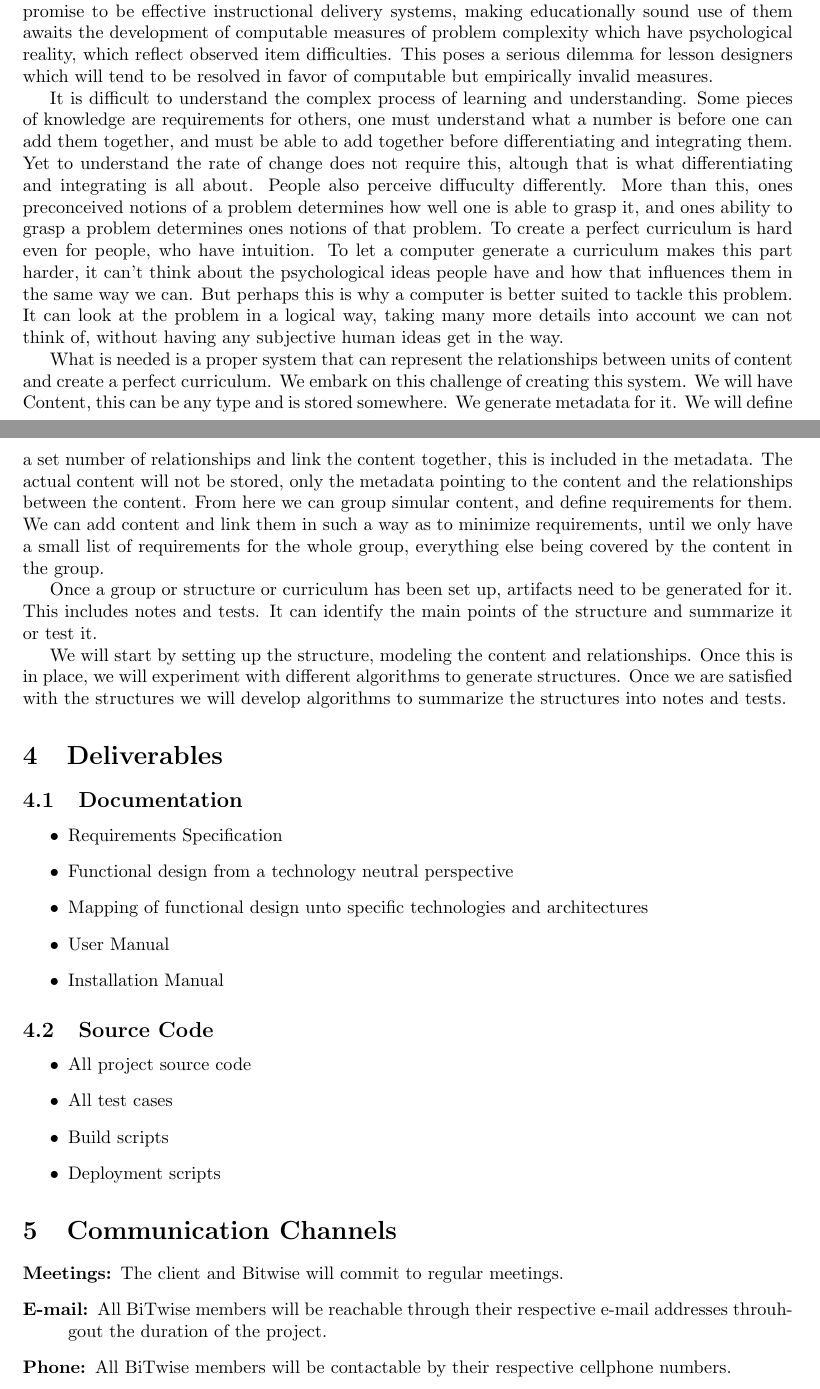
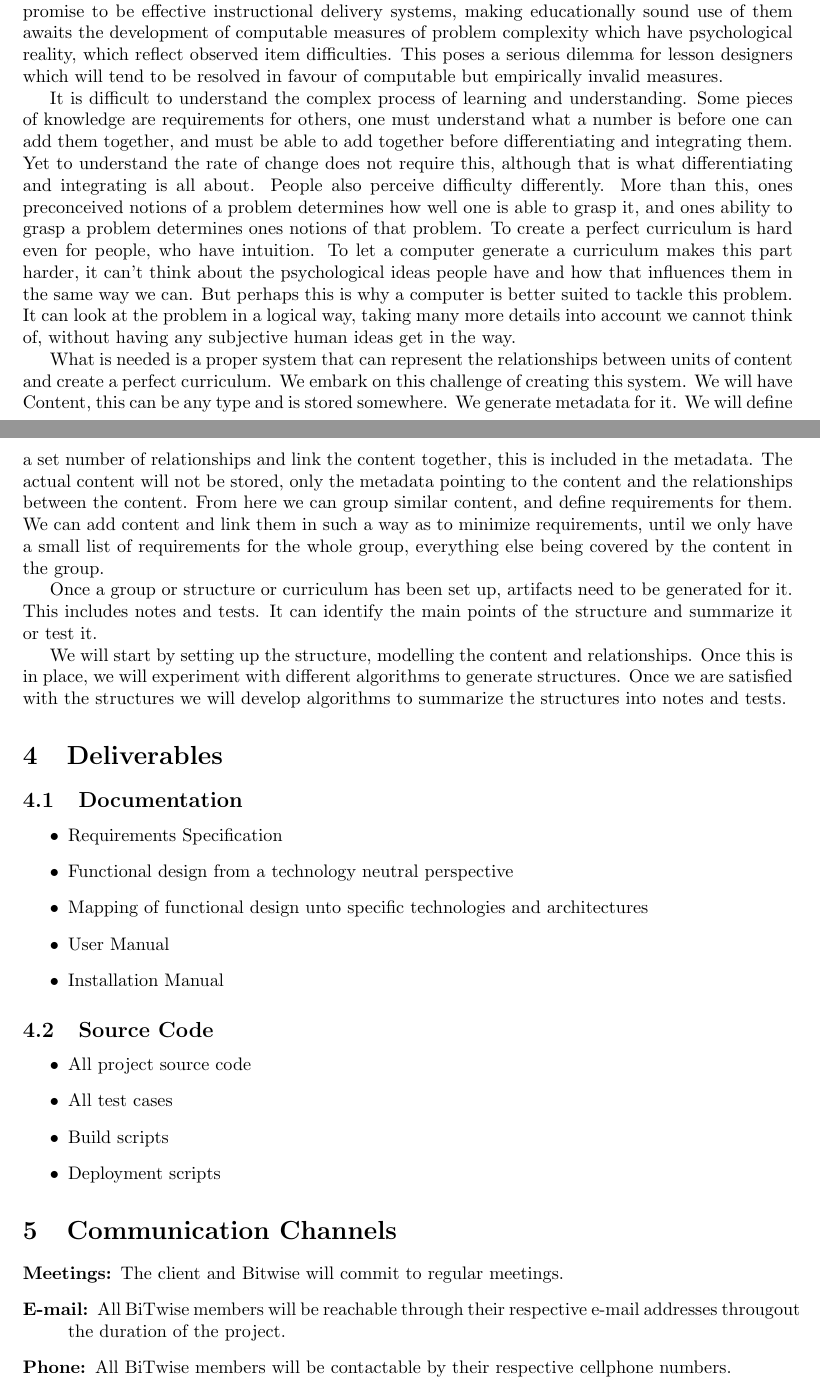
Before and after one commit to Flyboy47/MainProject, a LaTeX document (TenderResponse/TenderResponseVoltaire.tex): two parts of pages 2 and 3 of 3, joined at a grey line, cut so that both start at the same text. Compiled offline with pdfLaTeX.

Commit message:
VoltaireTender

```diff
--- a/TenderResponse/TenderResponseVoltaireTuple.tex
+++ b/TenderResponse/TenderResponseVoltaire.tex
@@ -78,15 +78,15 @@ A system needs to be developed to manage content semantics and metadata using st
 Bitwise Developers believe that we can solve the problem by using our knowledge and resources, and by applying our skills as software developers. We propose a possible solution as follows:
 
 			\subsubsection{Solution Overview}
-Walter Maner said in 1978 at the ACM's annual conference that although curriculum generators promise to be effective instructional delivery systems, making educationally sound use of them awaits the development of computable measures of problem complexity which have psychological reality, which reflect observed item difficulties. This poses a serious dilemma for lesson designers which will tend to be resolved in favor of computable but empirically invalid measures.
+Walter Maner said in 1978 at the ACM's annual conference that although curriculum generators promise to be effective instructional delivery systems, making educationally sound use of them awaits the development of computable measures of problem complexity which have psychological reality, which reflect observed item difficulties. This poses a serious dilemma for lesson designers which will tend to be resolved in favour of computable but empirically invalid measures.
 
-It is difficult to understand the complex process of learning and understanding. Some pieces of knowledge are requirements for others, one must understand what a number is before one can add them together, and must be able to add together before differentiating and integrating them. Yet to understand the rate of change does not require this, altough that is what differentiating and integrating is all about. People also perceive diffuculty differently. More than this, ones preconceived notions of a problem determines how well one is able to grasp it, and ones ability to grasp a problem determines ones notions of that problem. To create a perfect curriculum is hard even for people, who have intuition. To let a computer generate a curriculum makes this part harder, it can't think about the psychological ideas people have and how that influences them in the same way we can. But perhaps this is why a computer is better suited to tackle this problem. It can look at the problem in a logical way, taking many more details into account we can not think of, without having any subjective human ideas get in the way.
+It is difficult to understand the complex process of learning and understanding. Some pieces of knowledge are requirements for others, one must understand what a number is before one can add them together, and must be able to add together before differentiating and integrating them. Yet to understand the rate of change does not require this, although that is what differentiating and integrating is all about. People also perceive difficulty differently. More than this, ones preconceived notions of a problem determines how well one is able to grasp it, and ones ability to grasp a problem determines ones notions of that problem. To create a perfect curriculum is hard even for people, who have intuition. To let a computer generate a curriculum makes this part harder, it can't think about the psychological ideas people have and how that influences them in the same way we can. But perhaps this is why a computer is better suited to tackle this problem. It can look at the problem in a logical way, taking many more details into account we cannot think of, without having any subjective human ideas get in the way.
 
-What is needed is a proper system that can represent the relationships between units of content and create a perfect curriculum. We embark on this challenge of creating this system. We will have Content, this can be any type and is stored somewhere. We generate metadata for it. We will define a set number of relationships and link the content together, this is included in the metadata. The actual content will not be stored, only the metadata pointing to the content and the relationships between the content. From here we can group simular content, and define requirements for them. We can add content and link them in such a way as to minimize requirements, until we only have a small list of requirements for the whole group, everything else being covered by the content in the group.
+What is needed is a proper system that can represent the relationships between units of content and create a perfect curriculum. We embark on this challenge of creating this system. We will have Content, this can be any type and is stored somewhere. We generate metadata for it. We will define a set number of relationships and link the content together, this is included in the metadata. The actual content will not be stored, only the metadata pointing to the content and the relationships between the content. From here we can group similar content, and define requirements for them. We can add content and link them in such a way as to minimize requirements, until we only have a small list of requirements for the whole group, everything else being covered by the content in the group.
 
 Once a group or structure or curriculum has been set up, artifacts need to be generated for it. This includes notes and tests. It can identify the main points of the structure and summarize it or test it.
 
-We will start by setting up the structure, modeling the content and relationships. Once this is in place, we will experiment with different algorithms to generate structures. Once we are satisfied with the structures we will develop algorithms to summarize the structures into notes and tests.
+We will start by setting up the structure, modelling the content and relationships. Once this is in place, we will experiment with different algorithms to generate structures. Once we are satisfied with the structures we will develop algorithms to summarize the structures into notes and tests.
 
 
 	\section{Deliverables}
@@ -114,7 +114,7 @@ We will start by setting up the structure, modeling the content and relationship
 
 	\begin{description}
 			\item [Meetings:] The client and Bitwise will commit to regular meetings.
-			\item [E-mail:] All BiTwise members will be reachable through their respective e-mail addresses 				throuhgout the duration of the project.
+			\item [E-mail:] All BiTwise members will be reachable through their respective e-mail addresses 				througout the duration of the project.
 			\item [Phone:] All BiTwise members will be contactable by their respective cellphone numbers.
 			\item [Other:] BiTwise Developers are open to other means of collaboration, for example Google 					hangouts, or Skype etc.
 	\end{description}
```
Also changed, not shown: TenderResponse/TenderResponseVoltaire.pdf (added), TenderResponse/TenderResponseVoltaireTuple.pdf (deleted), TenderResponse/TenderResponseVoltaire.tex (4 more changed lines).
